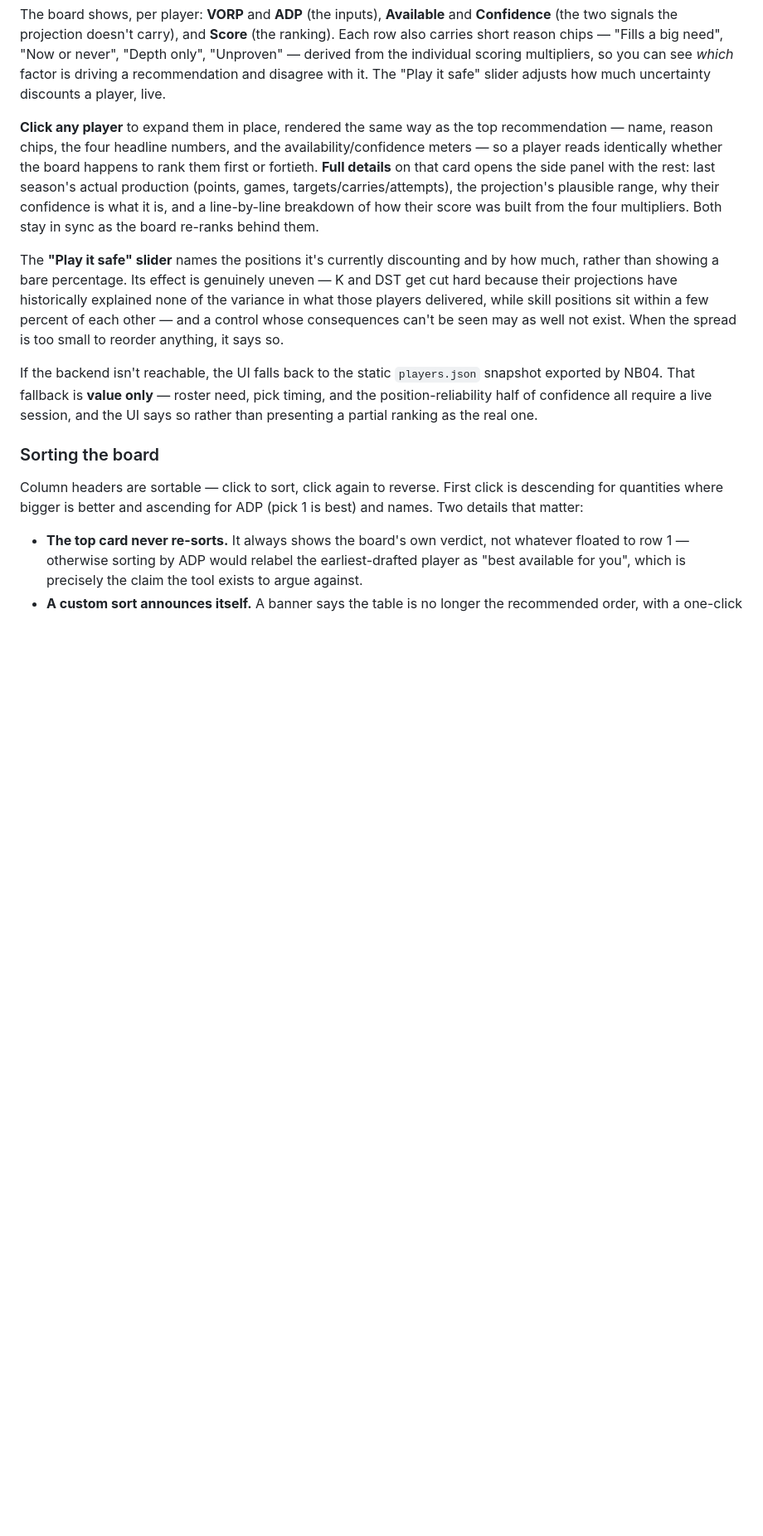
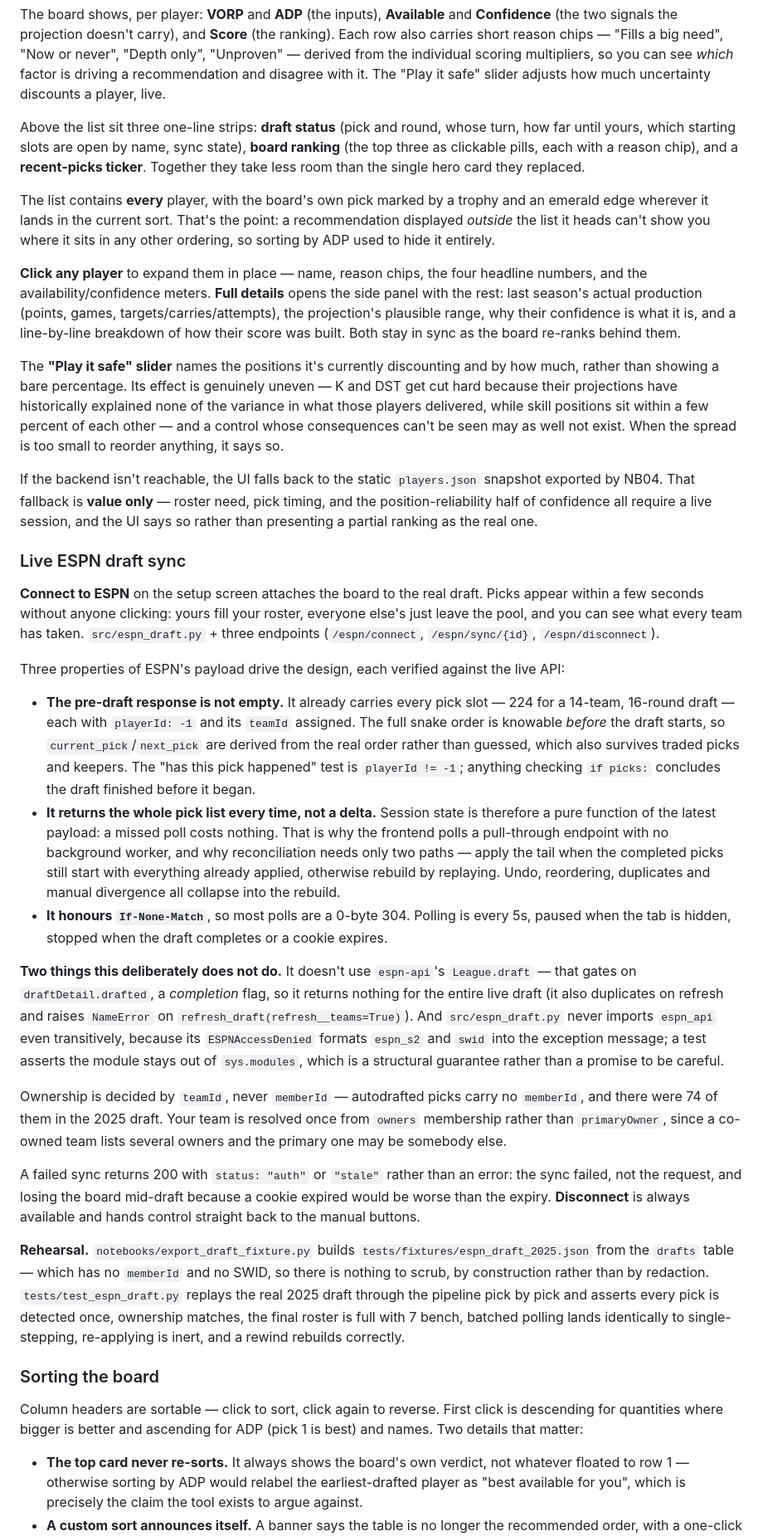
Before and after one commit to justinmck/fantasy-football-draft-toolkit, a Markdown page: README.md, the part around one of its changes. Shown at 83% size. Rendered like a GitHub page; blank space fills up the shorter version.

Commit message:
Document live draft sync and the list-first board
Co-Authored-By: Claude Opus 5 <noreply@anthropic.com>

```diff
--- a/README.md
+++ b/README.md
@@ -185,11 +185,33 @@ Open the Vite dev server URL (default `http://localhost:5173`). The frontend tal
 
 The board shows, per player: **VORP** and **ADP** (the inputs), **Available** and **Confidence** (the two signals the projection doesn't carry), and **Score** (the ranking). Each row also carries short reason chips — "Fills a big need", "Now or never", "Depth only", "Unproven" — derived from the individual scoring multipliers, so you can see *which* factor is driving a recommendation and disagree with it. The "Play it safe" slider adjusts how much uncertainty discounts a player, live.
 
-**Click any player** to expand them in place, rendered the same way as the top recommendation — name, reason chips, the four headline numbers, and the availability/confidence meters — so a player reads identically whether the board happens to rank them first or fortieth. **Full details** on that card opens the side panel with the rest: last season's actual production (points, games, targets/carries/attempts), the projection's plausible range, why their confidence is what it is, and a line-by-line breakdown of how their score was built from the four multipliers. Both stay in sync as the board re-ranks behind them.
+Above the list sit three one-line strips: **draft status** (pick and round, whose turn, how far until yours, which starting slots are open by name, sync state), **board ranking** (the top three as clickable pills, each with a reason chip), and a **recent-picks ticker**. Together they take less room than the single hero card they replaced.
+
+The list contains **every** player, with the board's own pick marked by a trophy and an emerald edge wherever it lands in the current sort. That's the point: a recommendation displayed *outside* the list it heads can't show you where it sits in any other ordering, so sorting by ADP used to hide it entirely.
+
+**Click any player** to expand them in place — name, reason chips, the four headline numbers, and the availability/confidence meters. **Full details** opens the side panel with the rest: last season's actual production (points, games, targets/carries/attempts), the projection's plausible range, why their confidence is what it is, and a line-by-line breakdown of how their score was built. Both stay in sync as the board re-ranks behind them.
 
 The **"Play it safe" slider** names the positions it's currently discounting and by how much, rather than showing a bare percentage. Its effect is genuinely uneven — K and DST get cut hard because their projections have historically explained none of the variance in what those players delivered, while skill positions sit within a few percent of each other — and a control whose consequences can't be seen may as well not exist. When the spread is too small to reorder anything, it says so.
 
 If the backend isn't reachable, the UI falls back to the static `players.json` snapshot exported by NB04. That fallback is **value only** — roster need, pick timing, and the position-reliability half of confidence all require a live session, and the UI says so rather than presenting a partial ranking as the real one.
+
+### Live ESPN draft sync
+
+**Connect to ESPN** on the setup screen attaches the board to the real draft. Picks appear within a few seconds without anyone clicking: yours fill your roster, everyone else's just leave the pool, and you can see what every team has taken. `src/espn_draft.py` + three endpoints (`/espn/connect`, `/espn/sync/{id}`, `/espn/disconnect`).
+
+Three properties of ESPN's payload drive the design, each verified against the live API:
+
+- **The pre-draft response is not empty.** It already carries every pick slot — 224 for a 14-team, 16-round draft — each with `playerId: -1` and its `teamId` assigned. The full snake order is knowable *before* the draft starts, so `current_pick`/`next_pick` are derived from the real order rather than guessed, which also survives traded picks and keepers. The "has this pick happened" test is `playerId != -1`; anything checking `if picks:` concludes the draft finished before it began.
+- **It returns the whole pick list every time, not a delta.** Session state is therefore a pure function of the latest payload: a missed poll costs nothing. That is why the frontend polls a pull-through endpoint with no background worker, and why reconciliation needs only two paths — apply the tail when the completed picks still start with everything already applied, otherwise rebuild by replaying. Undo, reordering, duplicates and manual divergence all collapse into the rebuild.
+- **It honours `If-None-Match`**, so most polls are a 0-byte 304. Polling is every 5s, paused when the tab is hidden, stopped when the draft completes or a cookie expires.
+
+**Two things this deliberately does not do.** It doesn't use `espn-api`'s `League.draft` — that gates on `draftDetail.drafted`, a *completion* flag, so it returns nothing for the entire live draft (it also duplicates on refresh and raises `NameError` on `refresh_draft(refresh__teams=True)`). And `src/espn_draft.py` never imports `espn_api` even transitively, because its `ESPNAccessDenied` formats `espn_s2` and `swid` into the exception message; a test asserts the module stays out of `sys.modules`, which is a structural guarantee rather than a promise to be careful.
+
+Ownership is decided by `teamId`, never `memberId` — autodrafted picks carry no `memberId`, and there were 74 of them in the 2025 draft. Your team is resolved once from `owners` membership rather than `primaryOwner`, since a co-owned team lists several owners and the primary one may be somebody else.
+
+A failed sync returns 200 with `status: "auth"` or `"stale"` rather than an error: the sync failed, not the request, and losing the board mid-draft because a cookie expired would be worse than the expiry. **Disconnect** is always available and hands control straight back to the manual buttons.
+
+**Rehearsal.** `notebooks/export_draft_fixture.py` builds `tests/fixtures/espn_draft_2025.json` from the `drafts` table — which has no `memberId` and no SWID, so there is nothing to scrub, by construction rather than by redaction. `tests/test_espn_draft.py` replays the real 2025 draft through the pipeline pick by pick and asserts every pick is detected once, ownership matches, the final roster is full with 7 bench, batched polling lands identically to single-stepping, re-applying is inert, and a rewind rebuilds correctly.
 
 ### Sorting the board
 
```
Also changed, not shown: other parts of README.md (+3 -1 lines).
